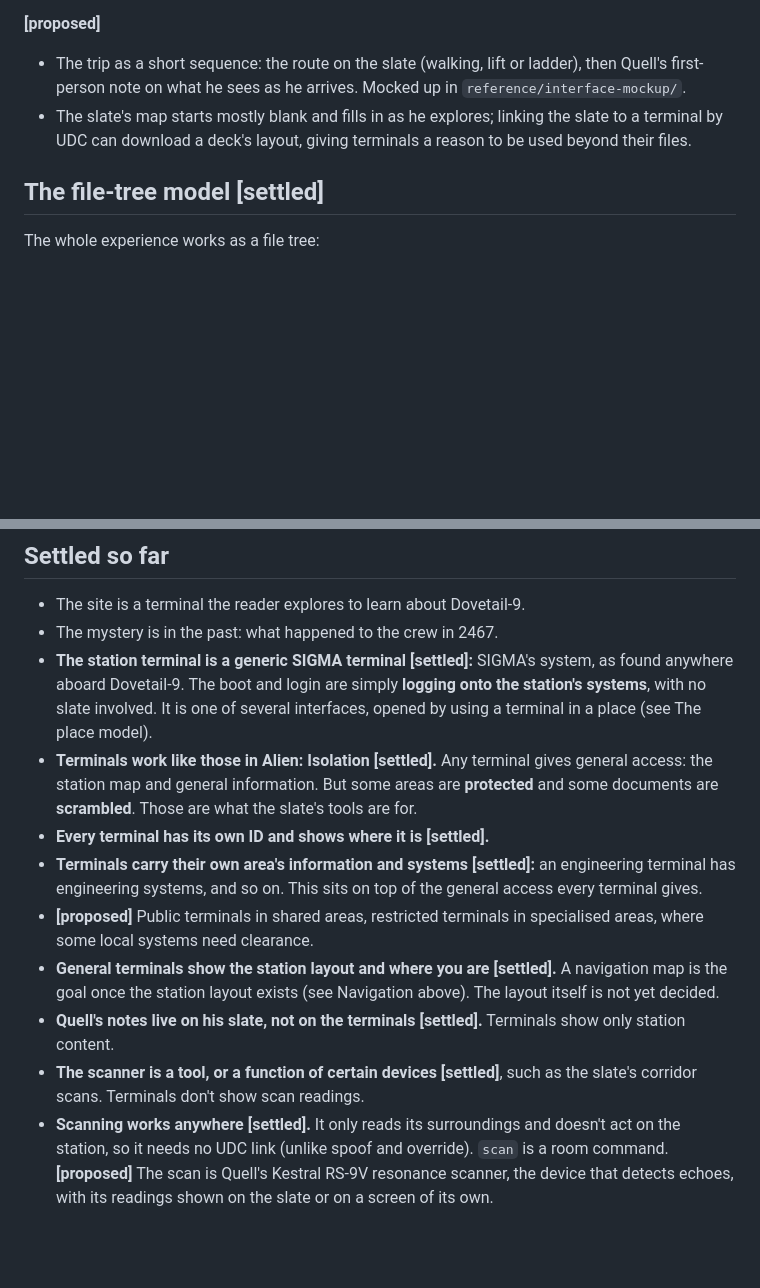
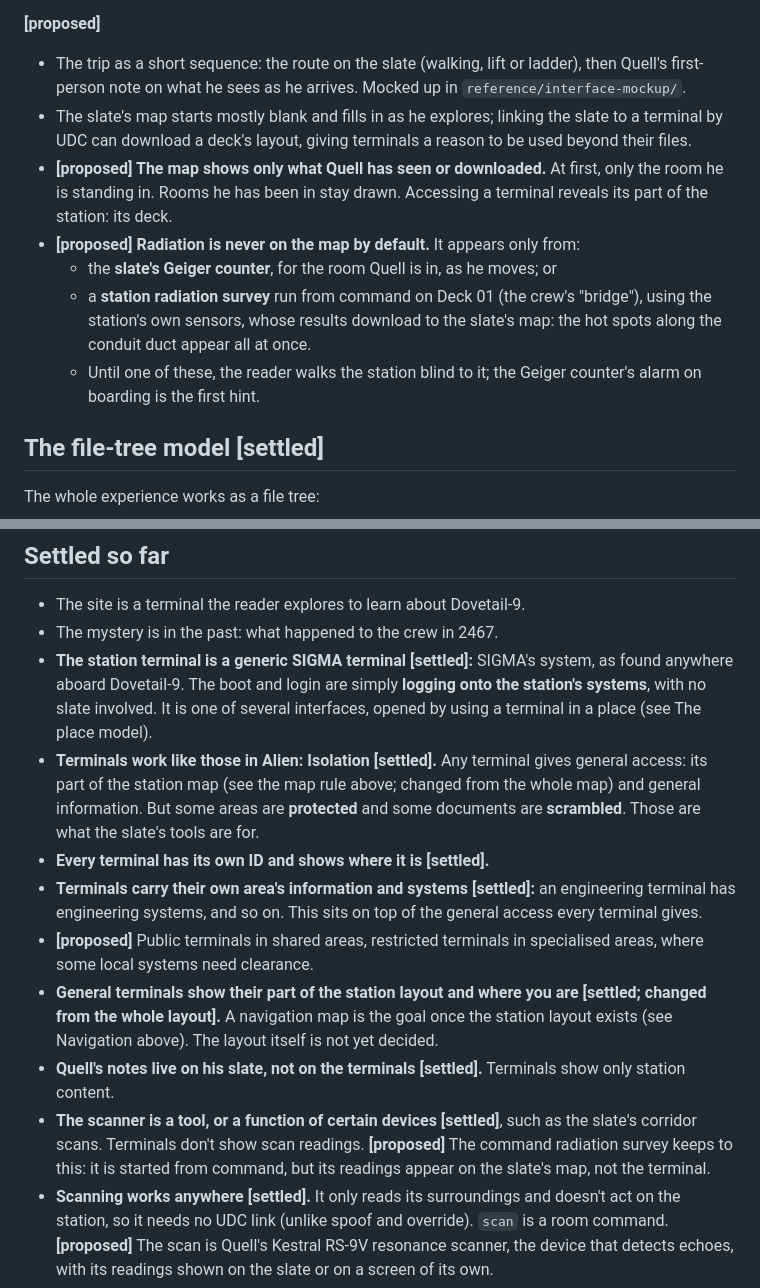
Before and after one commit to Ahordal/dovetail_nine, a Markdown page: lore/site-frame.md, 2 parts joined by grey strips. GitHub-like rendering; blank space fills up the shorter version.

Commit message:
Hide the in-game map and radiation until seen, downloaded or scanned
Co-Authored-By: Claude Opus 5.5 <noreply@anthropic.com>

```diff
--- a/lore/site-frame.md
+++ b/lore/site-frame.md
@@ -31,6 +31,11 @@ Quell moves between **places**, not terminals. A terminal is one thing he can us
 **[proposed]**
 - The trip as a short sequence: the route on the slate (walking, lift or ladder), then Quell's first-person note on what he sees as he arrives. Mocked up in `reference/interface-mockup/`.
 - The slate's map starts mostly blank and fills in as he explores; linking the slate to a terminal by UDC can download a deck's layout, giving terminals a reason to be used beyond their files.
+- **[proposed] The map shows only what Quell has seen or downloaded.** At first, only the room he is standing in. Rooms he has been in stay drawn. Accessing a terminal reveals its part of the station: its deck.
+- **[proposed] Radiation is never on the map by default.** It appears only from:
+  - the **slate's Geiger counter**, for the room Quell is in, as he moves; or
+  - a **station radiation survey** run from command on Deck 01 (the crew's "bridge"), using the station's own sensors, whose results download to the slate's map: the hot spots along the conduit duct appear all at once.
+  - Until one of these, the reader walks the station blind to it; the Geiger counter's alarm on boarding is the first hint.
 
 ## The file-tree model **[settled]**
 
@@ -103,13 +108,13 @@ The station's records (crew files, emails, specs, logs) are the same under every
 - The site is a terminal the reader explores to learn about Dovetail-9.
 - The mystery is in the past: what happened to the crew in 2467.
 - **The station terminal is a generic SIGMA terminal [settled]:** SIGMA's system, as found anywhere aboard Dovetail-9. The boot and login are simply **logging onto the station's systems**, with no slate involved. It is one of several interfaces, opened by using a terminal in a place (see The place model).
-- **Terminals work like those in Alien: Isolation [settled].** Any terminal gives general access: the station map and general information. But some areas are **protected** and some documents are **scrambled**. Those are what the slate's tools are for.
+- **Terminals work like those in Alien: Isolation [settled].** Any terminal gives general access: its part of the station map (see the map rule above; changed from the whole map) and general information. But some areas are **protected** and some documents are **scrambled**. Those are what the slate's tools are for.
 - **Every terminal has its own ID and shows where it is [settled].**
 - **Terminals carry their own area's information and systems [settled]:** an engineering terminal has engineering systems, and so on. This sits on top of the general access every terminal gives.
 - **[proposed]** Public terminals in shared areas, restricted terminals in specialised areas, where some local systems need clearance.
-- **General terminals show the station layout and where you are [settled].** A navigation map is the goal once the station layout exists (see Navigation above). The layout itself is not yet decided.
+- **General terminals show their part of the station layout and where you are [settled; changed from the whole layout].** A navigation map is the goal once the station layout exists (see Navigation above). The layout itself is not yet decided.
 - **Quell's notes live on his slate, not on the terminals [settled].** Terminals show only station content.
-- **The scanner is a tool, or a function of certain devices [settled]**, such as the slate's corridor scans. Terminals don't show scan readings.
+- **The scanner is a tool, or a function of certain devices [settled]**, such as the slate's corridor scans. Terminals don't show scan readings. **[proposed]** The command radiation survey keeps to this: it is started from command, but its readings appear on the slate's map, not the terminal.
 - **Scanning works anywhere [settled].** It only reads its surroundings and doesn't act on the station, so it needs no UDC link (unlike spoof and override). `scan` is a room command. **[proposed]** The scan is Quell's Kestral RS-9V resonance scanner, the device that detects echoes, with its readings shown on the slate or on a screen of its own.
 - **No personal identification at login [settled].** SIGMA does not verify who is using a terminal.
 - **The slate is a tool, used on demand [settled].** When something is locked or restricted, the reader goes to TOOLS, picks the slate, **jacks in**, then chooses an ability (override, spoof, and so on). It is not plugged in by default and is not the screen.
```
